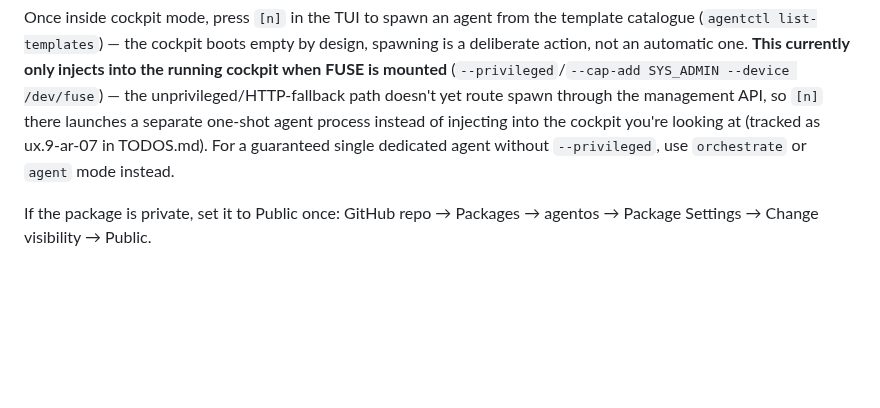
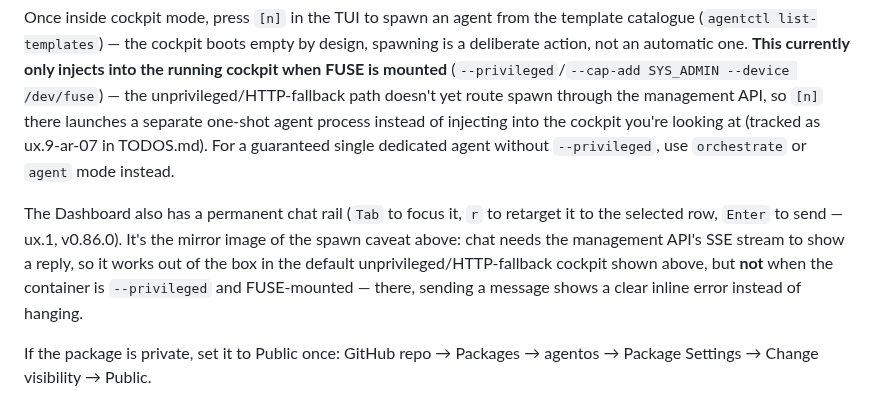
Before and after one commit to 0x89karan/runtime1, a Markdown page: README.md, the part around the change. Rendered like a GitHub page; blank space fills up the shorter version.

```diff
--- a/README.md
+++ b/README.md
@@ -141,6 +141,13 @@ injecting into the cockpit you're looking at (tracked as ux.9-ar-07 in TODOS.md)
 a guaranteed single dedicated agent without `--privileged`, use `orchestrate` or
 `agent` mode instead.
 
+The Dashboard also has a permanent chat rail (`Tab` to focus it, `r` to retarget it to
+the selected row, `Enter` to send — ux.1, v0.86.0). It's the mirror image of the spawn
+caveat above: chat needs the management API's SSE stream to show a reply, so it works
+out of the box in the default unprivileged/HTTP-fallback cockpit shown above, but
+**not** when the container is `--privileged` and FUSE-mounted — there, sending a
+message shows a clear inline error instead of hanging.
+
 If the package is private, set it to Public once: GitHub repo → Packages →
 agentos → Package Settings → Change visibility → Public.
 
```
Also changed, not shown: docs/INTERFACE.md (+8 -3 lines), docs/RUNBOOK.md (+6 -0 lines).
